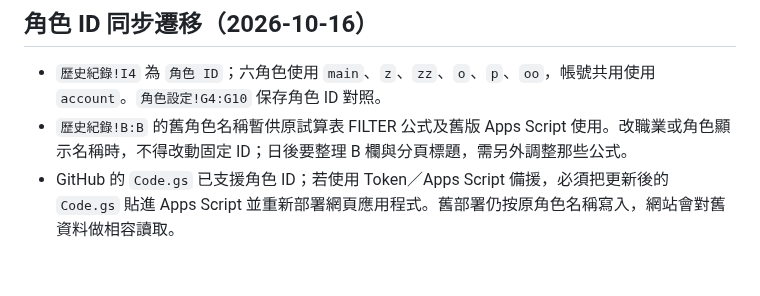
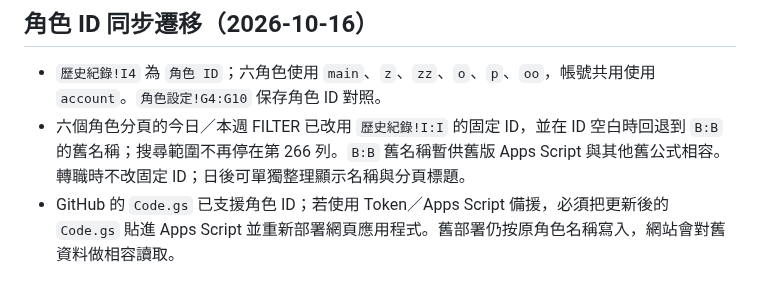
Before and after one commit to NekoMaTA864/mabinogi-mobile-checklist, a Markdown page: README.md, the part around the change. Rendered like a GitHub page.

Commit message:
Document ID-based character sheet formulas

```diff
--- a/README.md
+++ b/README.md
@@ -98,5 +98,5 @@ OAuth 讀寫以 `重置日 + 角色 ID + 任務名稱 + 週期` 定位既有列
 ## 角色 ID 同步遷移（2026-10-16）
 
 - `歷史紀錄!I4` 為 `角色 ID`；六角色使用 `main`、`z`、`zz`、`o`、`p`、`oo`，帳號共用使用 `account`。`角色設定!G4:G10` 保存角色 ID 對照。
-- `歷史紀錄!B:B` 的舊角色名稱暫供原試算表 FILTER 公式及舊版 Apps Script 使用。改職業或角色顯示名稱時，不得改動固定 ID；日後要整理 B 欄與分頁標題，需另外調整那些公式。
+- 六個角色分頁的今日／本週 FILTER 已改用 `歷史紀錄!I:I` 的固定 ID，並在 ID 空白時回退到 `B:B` 的舊名稱；搜尋範圍不再停在第 266 列。`B:B` 舊名稱暫供舊版 Apps Script 與其他舊公式相容。轉職時不改固定 ID；日後可單獨整理顯示名稱與分頁標題。
 - GitHub 的 `Code.gs` 已支援角色 ID；若使用 Token／Apps Script 備援，必須把更新後的 `Code.gs` 貼進 Apps Script 並重新部署網頁應用程式。舊部署仍按原角色名稱寫入，網站會對舊資料做相容讀取。
```
